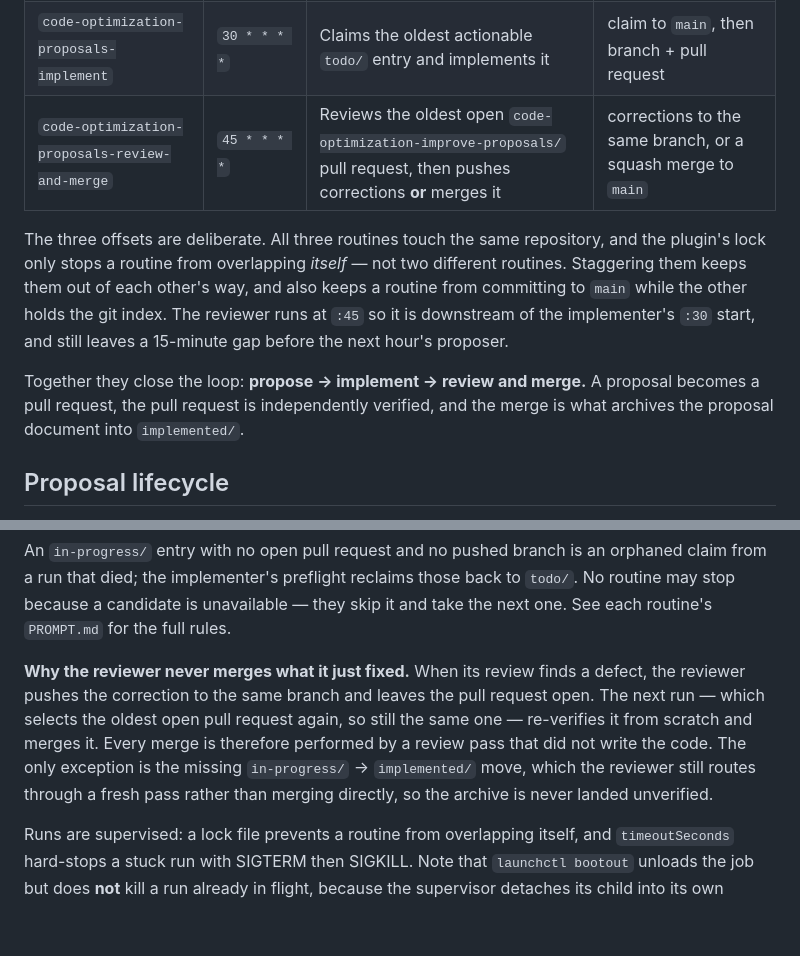
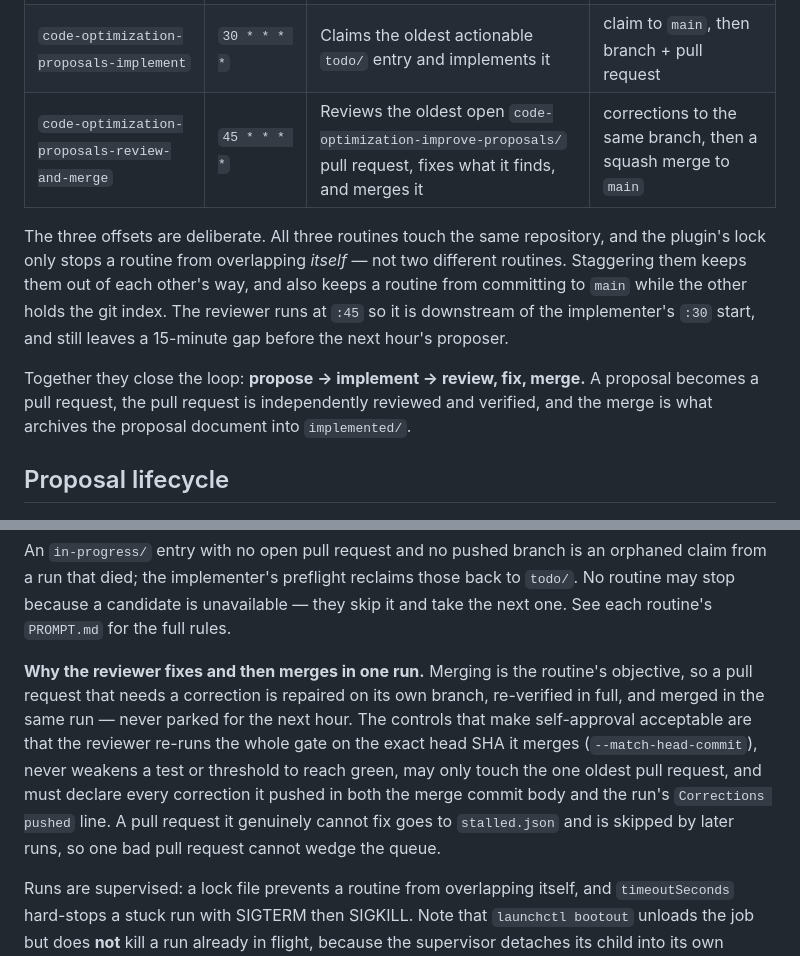
Before and after one commit to yamid-granda/react-native-and-web, a Markdown page: .opencode/schedule/README.md, 2 parts joined by grey strips. Drawn GitHub-style; blank space fills up the shorter version.

Commit message:
refactor(code-optimization-proposals): make the reviewer fix and then merge in one run
The review-and-merge routine used to either push corrections or merge, so a
pull request that needed a fix waited an extra hour for a fresh pass. Merging
is the routine's objective, so a fixable pull request is now repaired on its
own branch, re-verified in full, and merged in the same run.

The self-approval controls are unchanged in kind and explicit in the prompt:
re-run the whole gate on the exact head SHA being merged with
--match-head-commit, never weaken a test or threshold, touch only the one
oldest pull request, and declare every pushed correction in both the merge
commit body and the run's "Corrections pushed" line. A pull request that
genuinely cannot be fixed still goes to stalled.json instead of wedging the
queue. The `revised` status is gone; `merged` is the only fully successful
outcome.

```diff
--- a/.opencode/schedule/README.md
+++ b/.opencode/schedule/README.md
@@ -87,7 +87,7 @@ directly — see the plugin README for the storage layout.
 |------|----------|--------------|----------|
 | `code-optimization-proposals` | `0 * * * *` | Reviews the repo and writes at most one proposal to `code-optimization-improve-proposals/todo/` | commits straight to `main` |
 | `code-optimization-proposals-implement` | `30 * * * *` | Claims the oldest actionable `todo/` entry and implements it | claim to `main`, then branch + pull request |
-| `code-optimization-proposals-review-and-merge` | `45 * * * *` | Reviews the oldest open `code-optimization-improve-proposals/` pull request, then pushes corrections **or** merges it | corrections to the same branch, or a squash merge to `main` |
+| `code-optimization-proposals-review-and-merge` | `45 * * * *` | Reviews the oldest open `code-optimization-improve-proposals/` pull request, fixes what it finds, and merges it | corrections to the same branch, then a squash merge to `main` |
 
 The three offsets are deliberate. All three routines touch the same repository, and
 the plugin's lock only stops a routine from overlapping *itself* — not two
@@ -96,9 +96,9 @@ keeps a routine from committing to `main` while the other holds the git index. T
 reviewer runs at `:45` so it is downstream of the implementer's `:30` start, and
 still leaves a 15-minute gap before the next hour's proposer.
 
-Together they close the loop: **propose → implement → review and merge.** A proposal
-becomes a pull request, the pull request is independently verified, and the merge
-is what archives the proposal document into `implemented/`.
+Together they close the loop: **propose → implement → review, fix, merge.** A proposal
+becomes a pull request, the pull request is independently reviewed and verified, and
+the merge is what archives the proposal document into `implemented/`.
 
 ## Proposal lifecycle
 
@@ -136,14 +136,16 @@ orphaned claim from a run that died; the implementer's preflight reclaims those
 back to `todo/`. No routine may stop because a candidate is unavailable — they skip
 it and take the next one. See each routine's `PROMPT.md` for the full rules.
 
-**Why the reviewer never merges what it just fixed.** When its review finds a
-defect, the reviewer pushes the correction to the same branch and leaves the pull
-request open. The next run — which selects the oldest open pull request again, so
-still the same one — re-verifies it from scratch and merges it. Every merge is
-therefore performed by a review pass that did not write the code. The only
-exception is the missing `in-progress/` → `implemented/` move, which the reviewer
-still routes through a fresh pass rather than merging directly, so the archive is
-never landed unverified.
+**Why the reviewer fixes and then merges in one run.** Merging is the routine's
+objective, so a pull request that needs a correction is repaired on its own branch,
+re-verified in full, and merged in the same run — never parked for the next hour. The
+controls that make self-approval acceptable are that the reviewer re-runs the whole
+gate on the exact head SHA it merges (`--match-head-commit`), never weakens a test or
+threshold to reach green, may only touch the one oldest pull request, and must declare
+every correction it pushed in both the merge commit body and the run's
+`Corrections pushed` line. A pull request it genuinely cannot fix goes to
+`stalled.json` and is skipped by later runs, so one bad pull request cannot wedge the
+queue.
 
 Runs are supervised: a lock file prevents a routine from overlapping itself, and
 `timeoutSeconds` hard-stops a stuck run with SIGTERM then SIGKILL. Note that
```
Also changed, not shown: code-optimization-improve-proposals/README.md (+6 -4 lines), 1 other file.
